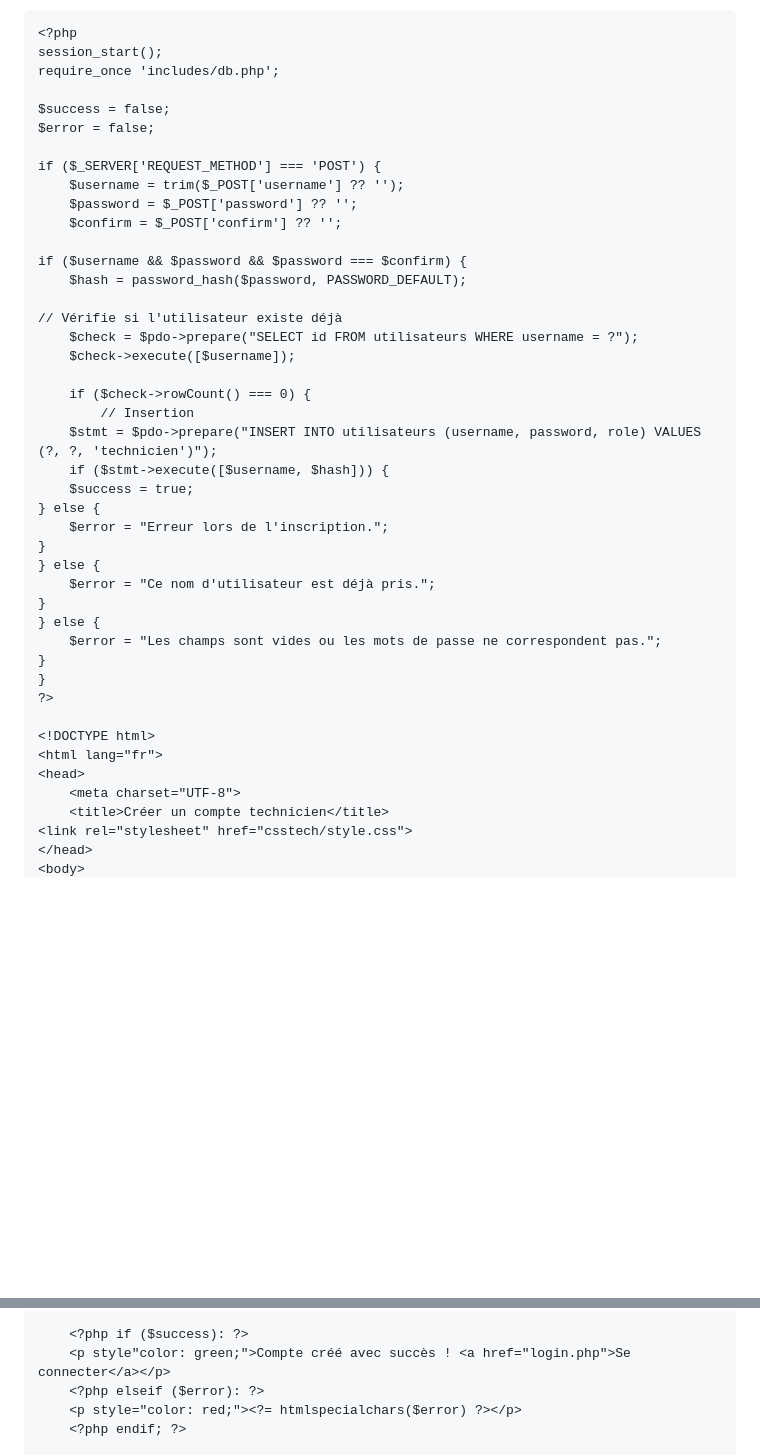
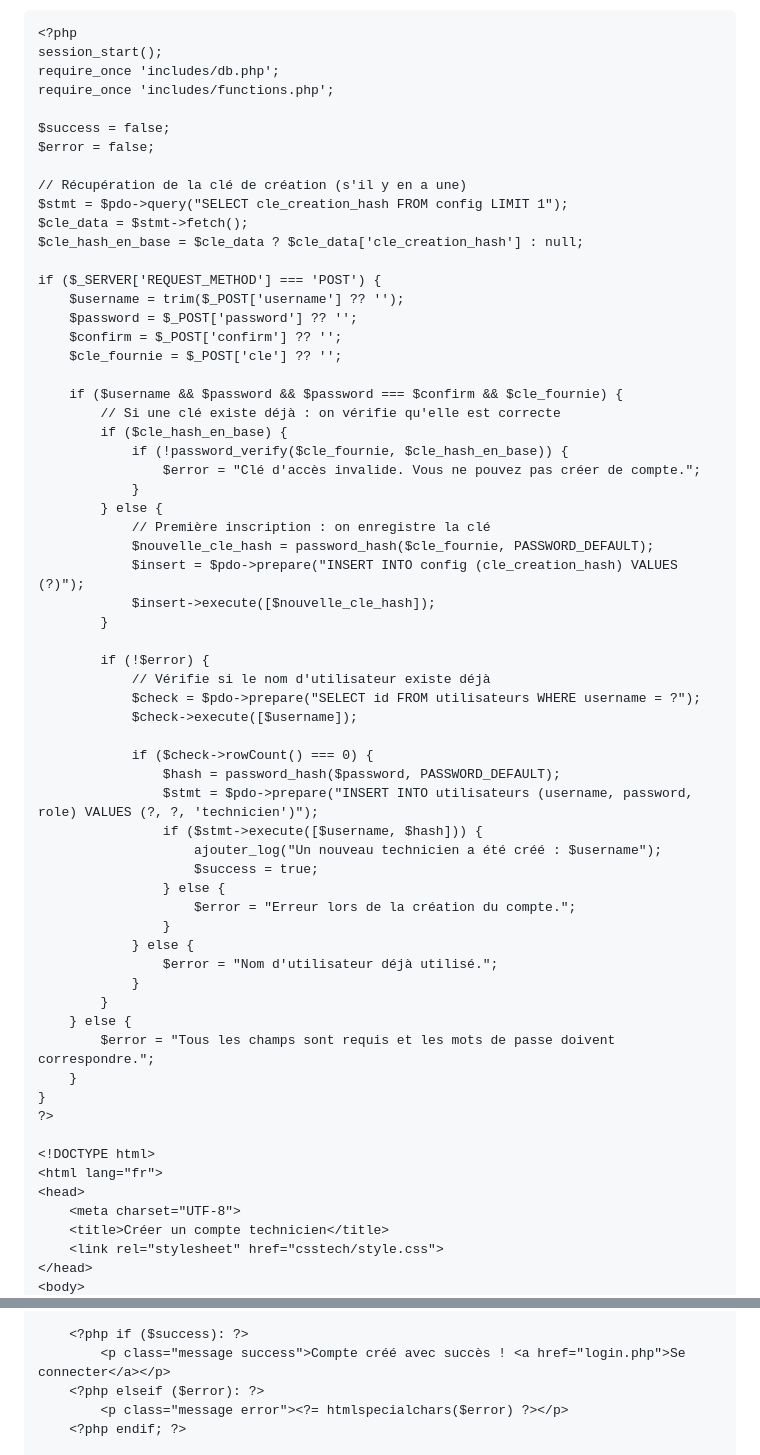
Before and after one commit to MJSIO1A/helpdesksio, a Markdown page: README.md, 2 parts joined by grey strips. GitHub-like rendering; blank space fills up the shorter version.

```diff
--- a/README.md
+++ b/README.md
@@ -571,44 +571,64 @@ _- Code Création technicien :_ Dans le code, nous pouvons voir un autre fichier
 <?php
 session_start();
 require_once 'includes/db.php';
+require_once 'includes/functions.php';
 
 $success = false;
 $error = false;
 
+// Récupération de la clé de création (s'il y en a une)
+$stmt = $pdo->query("SELECT cle_creation_hash FROM config LIMIT 1");
+$cle_data = $stmt->fetch();
+$cle_hash_en_base = $cle_data ? $cle_data['cle_creation_hash'] : null;
+
 if ($_SERVER['REQUEST_METHOD'] === 'POST') {
-	$username = trim($_POST['username'] ?? '');
-	$password = $_POST['password'] ?? '';
-	$confirm = $_POST['confirm'] ?? '';
+    $username = trim($_POST['username'] ?? '');
+    $password = $_POST['password'] ?? '';
+    $confirm = $_POST['confirm'] ?? '';
+    $cle_fournie = $_POST['cle'] ?? '';
 
-if ($username && $password && $password === $confirm) {
-	$hash = password_hash($password, PASSWORD_DEFAULT);
+    if ($username && $password && $password === $confirm && $cle_fournie) {
+        // Si une clé existe déjà : on vérifie qu'elle est correcte
+        if ($cle_hash_en_base) {
+            if (!password_verify($cle_fournie, $cle_hash_en_base)) {
+                $error = "Clé d'accès invalide. Vous ne pouvez pas créer de compte.";
+            }
+        } else {
+            // Première inscription : on enregistre la clé
+            $nouvelle_cle_hash = password_hash($cle_fournie, PASSWORD_DEFAULT);
+            $insert = $pdo->prepare("INSERT INTO config (cle_creation_hash) VALUES (?)");
+            $insert->execute([$nouvelle_cle_hash]);
+        }
 
-// Vérifie si l'utilisateur existe déjà
-	$check = $pdo->prepare("SELECT id FROM utilisateurs WHERE username = ?");
-	$check->execute([$username]);
+        if (!$error) {
+            // Vérifie si le nom d'utilisateur existe déjà
+            $check = $pdo->prepare("SELECT id FROM utilisateurs WHERE username = ?");
+            $check->execute([$username]);
 
-	if ($check->rowCount() === 0) {
-		// Insertion
-	$stmt = $pdo->prepare("INSERT INTO utilisateurs (username, password, role) VALUES (?, ?, 'technicien')");
-	if ($stmt->execute([$username, $hash])) {
-	$success = true;
-} else {
-	$error = "Erreur lors de l'inscription.";
-}
-} else {
-	$error = "Ce nom d'utilisateur est déjà pris.";
-}
-} else {
-	$error = "Les champs sont vides ou les mots de passe ne correspondent pas.";
-}
+            if ($check->rowCount() === 0) {
+                $hash = password_hash($password, PASSWORD_DEFAULT);
+                $stmt = $pdo->prepare("INSERT INTO utilisateurs (username, password, role) VALUES (?, ?, 'technicien')");
+                if ($stmt->execute([$username, $hash])) {
+                    ajouter_log("Un nouveau technicien a été créé : $username");
+                    $success = true;
+                } else {
+                    $error = "Erreur lors de la création du compte.";
+                }
+            } else {
+                $error = "Nom d'utilisateur déjà utilisé.";
+            }
+        }
+    } else {
+        $error = "Tous les champs sont requis et les mots de passe doivent correspondre.";
+    }
 }
 ?>
 
 <!DOCTYPE html>
 <html lang="fr">
 <head>
-	<meta charset="UTF-8">
-	<title>Créer un compte technicien</title>
-<link rel="stylesheet" href="csstech/style.css">
+    <meta charset="UTF-8">
+    <title>Créer un compte technicien</title>
+    <link rel="stylesheet" href="csstech/style.css">
 </head>
 <body>
@@ -616,7 +637,7 @@ if ($username && $password && $password === $confirm) {
 
-	<?php if ($success): ?>
-	<p style"color: green;">Compte créé avec succès ! <a href="login.php">Se connecter</a></p>
-	<?php elseif ($error): ?>
-	<p style="color: red;"><?= htmlspecialchars($error) ?></p>
-	<?php endif; ?>
+    <?php if ($success): ?>
+        <p class="message success">Compte créé avec succès ! <a href="login.php">Se connecter</a></p>
+    <?php elseif ($error): ?>
+        <p class="message error"><?= htmlspecialchars($error) ?></p>
+    <?php endif; ?>
 
```
Also changed, not shown: other parts of README.md (+200 -14 lines).
